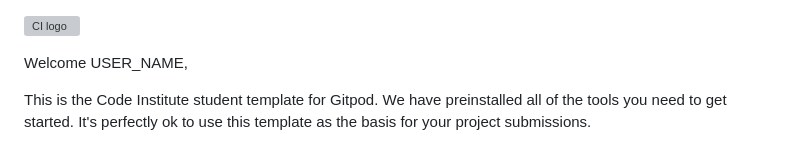
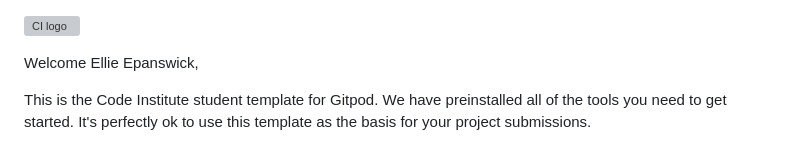
Before and after one commit to els-390/CI-Capstone-Portfolio-Project-Clone, a Markdown page: README.md, the part around the change. Drawn GitHub-style; grey boxes are pictures that could not be loaded.

Commit message:
Initial commit

```diff
--- a/README.md
+++ b/README.md
@@ -1,6 +1,6 @@
 ![CI logo](https://codeinstitute.s3.amazonaws.com/fullstack/ci_logo_small.png)
 
-Welcome USER_NAME,
+Welcome Ellie Epanswick,
 
 This is the Code Institute student template for Gitpod. We have preinstalled all of the tools you need to get started. It's perfectly ok to use this template as the basis for your project submissions.
 
```
